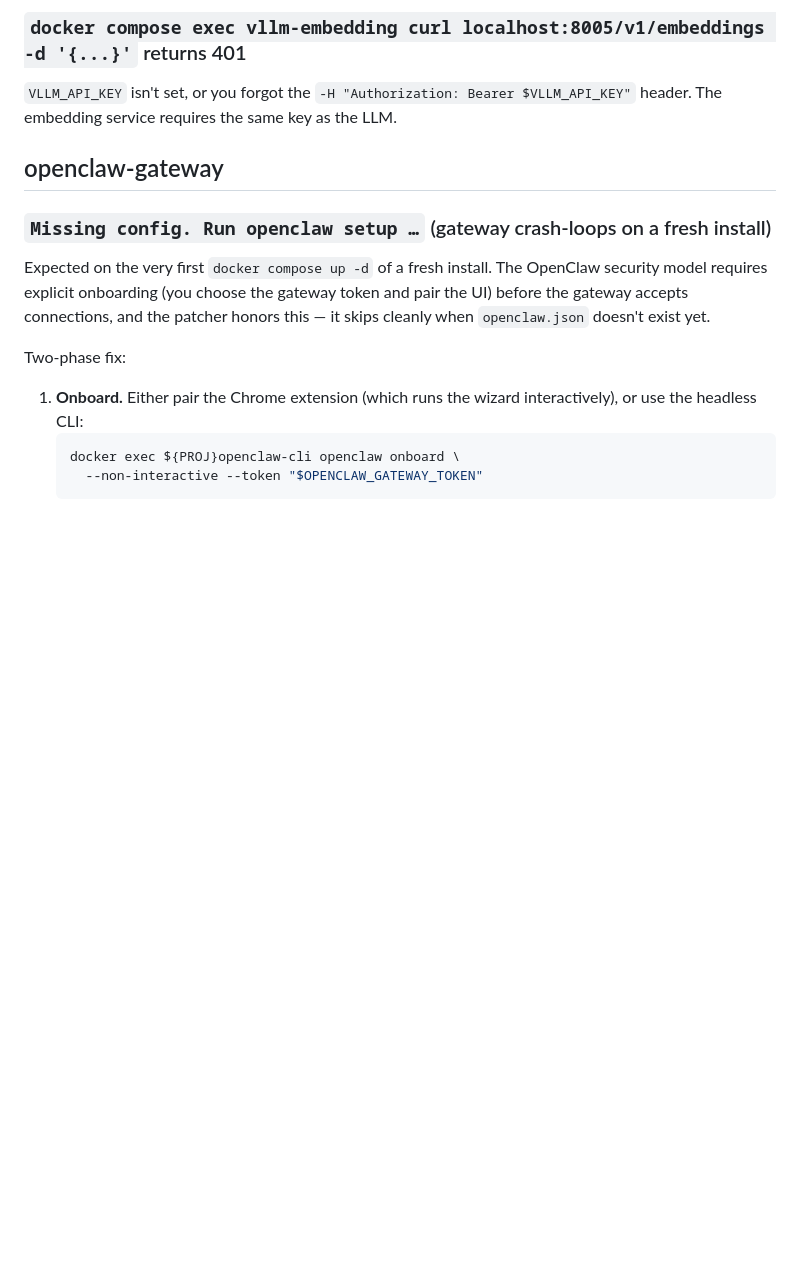
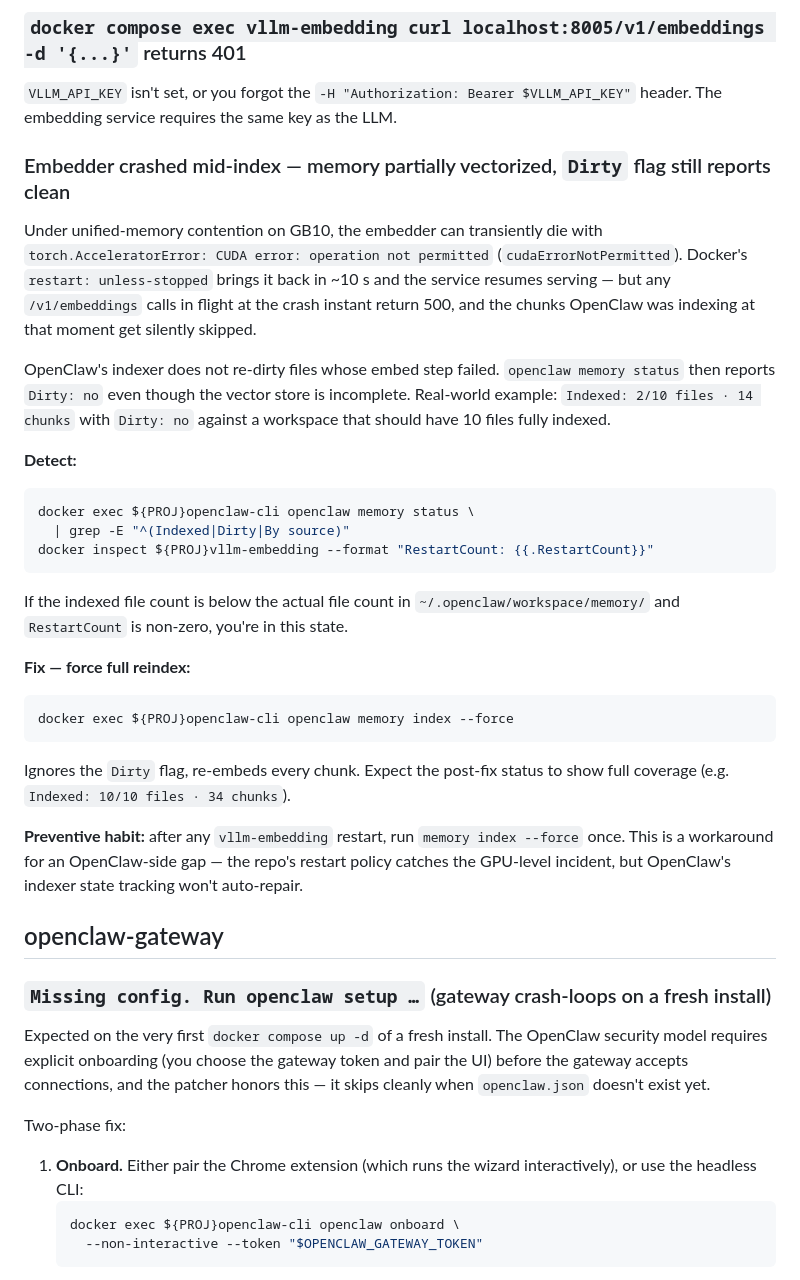
Before and after one commit to chestercs/dgx-openclaw-stack, a Markdown page: docs/TROUBLESHOOTING.md, the part around the change. Rendered like a GitHub page; blank space fills up the shorter version.

````diff
--- a/docs/TROUBLESHOOTING.md
+++ b/docs/TROUBLESHOOTING.md
@@ -74,6 +74,32 @@ The LLM has grabbed more memory than `LLM_GPU_MEM_UTIL` suggests (vLLM util is f
 ### `docker compose exec vllm-embedding curl localhost:8005/v1/embeddings -d '{...}'` returns 401
 
 `VLLM_API_KEY` isn't set, or you forgot the `-H "Authorization: Bearer $VLLM_API_KEY"` header. The embedding service requires the same key as the LLM.
+
+### Embedder crashed mid-index — memory partially vectorized, `Dirty` flag still reports clean
+
+Under unified-memory contention on GB10, the embedder can transiently die with `torch.AcceleratorError: CUDA error: operation not permitted` (`cudaErrorNotPermitted`). Docker's `restart: unless-stopped` brings it back in ~10 s and the service resumes serving — but any `/v1/embeddings` calls in flight at the crash instant return 500, and the chunks OpenClaw was indexing at that moment get silently skipped.
+
+OpenClaw's indexer does not re-dirty files whose embed step failed. `openclaw memory status` then reports `Dirty: no` even though the vector store is incomplete. Real-world example: `Indexed: 2/10 files · 14 chunks` with `Dirty: no` against a workspace that should have 10 files fully indexed.
+
+**Detect:**
+
+```bash
+docker exec ${PROJ}openclaw-cli openclaw memory status \
+  | grep -E "^(Indexed|Dirty|By source)"
+docker inspect ${PROJ}vllm-embedding --format "RestartCount: {{.RestartCount}}"
+```
+
+If the indexed file count is below the actual file count in `~/.openclaw/workspace/memory/` and `RestartCount` is non-zero, you're in this state.
+
+**Fix — force full reindex:**
+
+```bash
+docker exec ${PROJ}openclaw-cli openclaw memory index --force
+```
+
+Ignores the `Dirty` flag, re-embeds every chunk. Expect the post-fix status to show full coverage (e.g. `Indexed: 10/10 files · 34 chunks`).
+
+**Preventive habit:** after any `vllm-embedding` restart, run `memory index --force` once. This is a workaround for an OpenClaw-side gap — the repo's restart policy catches the GPU-level incident, but OpenClaw's indexer state tracking won't auto-repair.
 
 ## openclaw-gateway
 
````
Also changed, not shown: CHANGELOG.md (+11 -0 lines).
